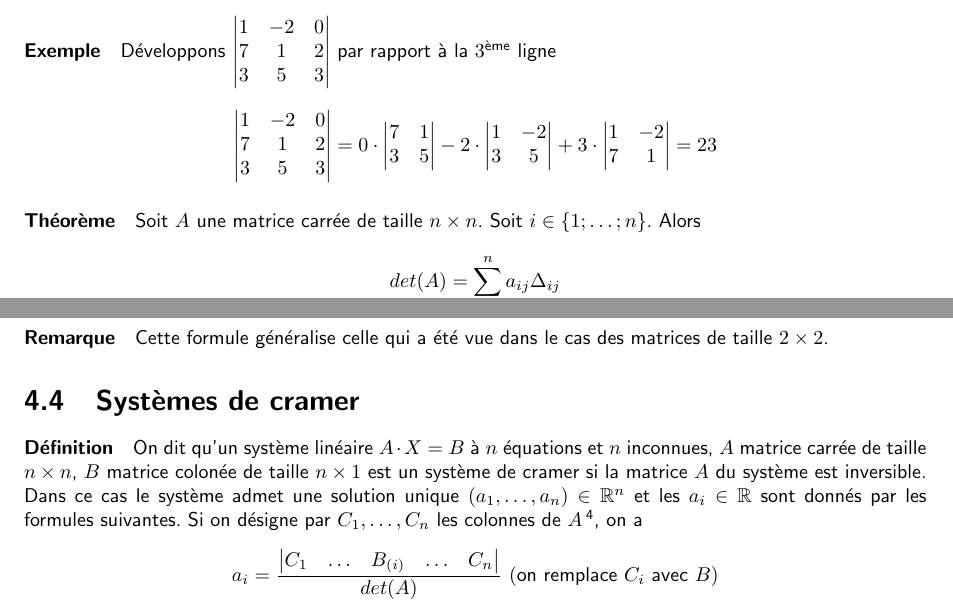
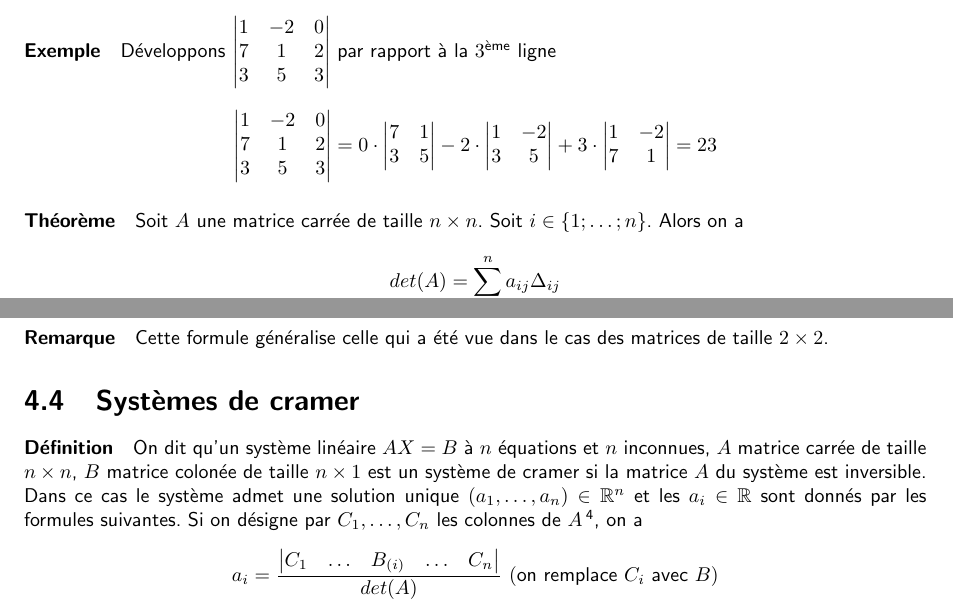
Before and after one commit to deragent/LinAlgSkript, a LaTeX document (script.tex, which reads chapitres/determ_4/index.tex): two parts of pages 46 and 48 of 76, joined at a grey line, cut so that both start at the same text. Compiled offline with pdfLaTeX.

Commit message:
Kleine Anpassungen an Kapitel4 (vorallem optischer Art)

```diff
--- a/chapitres/determ_4/index.tex
+++ b/chapitres/determ_4/index.tex
@@ -534,7 +534,7 @@ $$\begin{vmatrix} 1 & -2 & 0 \\ 7 & 1 & 2 \\ 3 & 5 & 3 \end{vmatrix} =
   + 3 \cdot \begin{vmatrix} 1 & -2 \\ 7 & 1 \end{vmatrix}
 = 23$$
 
-\paragraph{Théorème} Soit $A$ une matrice carrée de taille $n\times n$. Soit $i \in \{1; \ldots; n\}$. Alors
+\paragraph{Théorème} Soit $A$ une matrice carrée de taille $n\times n$. Soit $i \in \{1; \ldots; n\}$. Alors on a
 $$det(A) = \sum_{j=1}^{n} a_{ij} \Delta_{ij}$$
 On dit que l'on développe $det(A)$ par rapport à la $i^{\text{ème}}$ ligne.
 
@@ -609,7 +609,7 @@ $$A^{-1} = \frac{1}{det(a)} com(A)^{T}$$
 \section{Systèmes de cramer}
 %
 %
-\paragraph{Définition} On dit qu'un système linéaire $A \cdot X = B$ à $n$ équations et $n$ inconnues, $A$ matrice carrée de taille $n \times n$, $B$ matrice colonée de taille $n\times 1$ est un système de cramer si la matrice $A$ du système est inversible. \\
+\paragraph{Définition} On dit qu'un système linéaire $A X = B$ à $n$ équations et $n$ inconnues, $A$ matrice carrée de taille $n \times n$, $B$ matrice colonée de taille $n\times 1$ est un système de cramer si la matrice $A$ du système est inversible. \\
 Dans ce cas le système admet une solution unique $(a_1, \ldots, a_n) \in \R^n$ et les $a_i \in \R$ sont donnés par les formules suivantes. Si on désigne par $C_1, \ldots, C_n$ les colonnes de $A$\footnote{$A = (C_1, \ldots, C_n)$}, on a
 $$a_i = \frac{\begin{vmatrix} C_1 & \ldots & B_{(i)} & \ldots & C_n \end{vmatrix}}{det(A)} ~ (\text{on remplace } C_i \text{ avec } B)$$
 Comme $A$ est inversible, $det(A) \neq 0$.
```
